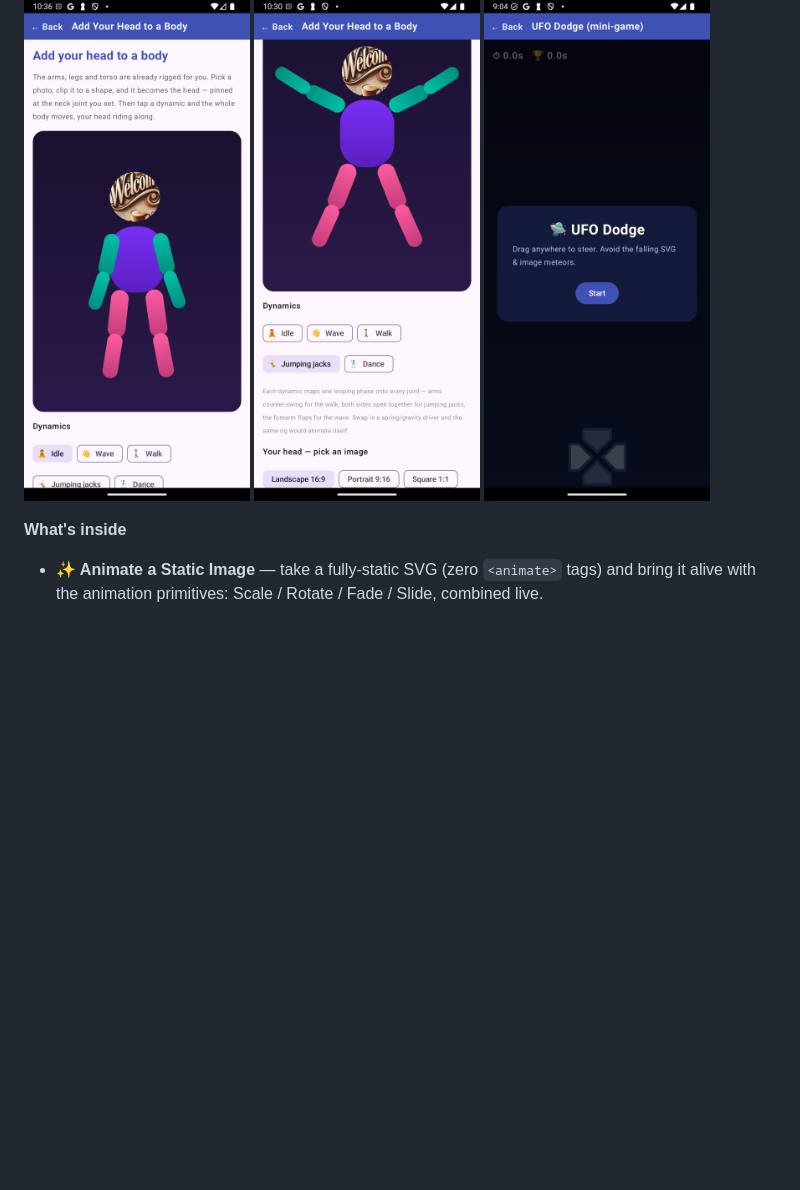
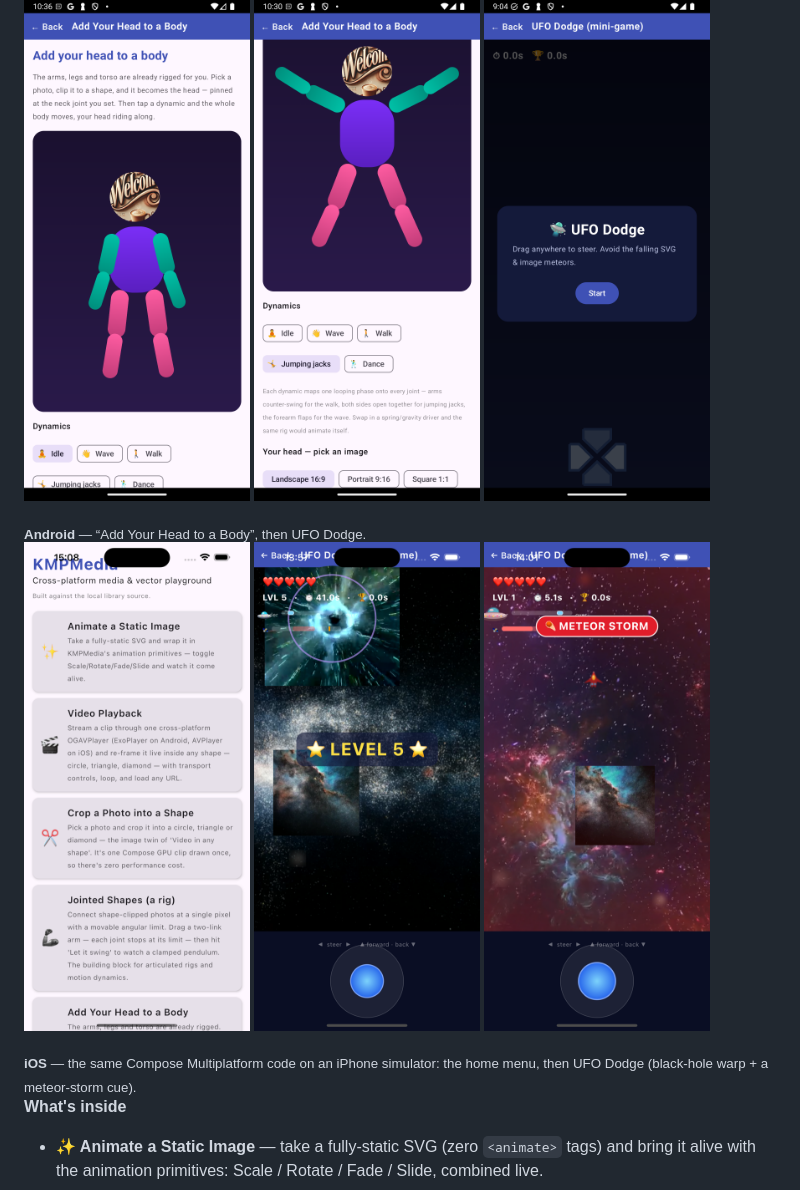
Before and after one commit to SolidKeyAB/kmpmedia, a Markdown page: README.md, the part around the change. Drawn GitHub-style; pictures changed too: demo-screenshots/demo_ios_home.png (added), demo-screenshots/demo_ios_storm.png (added), demo-screenshots/demo_ios_warp.png (added); blank space fills up the shorter version.

Commit message:
docs(readme): add iOS demo screenshots (cross-platform proof)
Add an iOS-simulator row to the 'See it running' section — home menu + UFO Dodge (black-hole warp + a meteor-storm cue) — captured on iPhone 16 Plus from the same Compose Multiplatform code, and label the existing row Android. PNGs downsized to 540px wide.

Co-Authored-By: Claude Opus 4.8 (1M context) <noreply@anthropic.com>

```diff
--- a/README.md
+++ b/README.md
@@ -46,6 +46,14 @@ KMPMedia ships with a full **Compose Multiplatform demo app** (Android + iOS) bu
   <img src="demo-screenshots/demo_body_rig_action.png" width="30%" alt="The rig mid jumping-jack, the photo head bobbing along" />
   <img src="demo-screenshots/demo_game_play.png" width="30%" alt="UFO Dodge — the mini-game built entirely from library primitives" />
 </p>
+<sub><b>Android</b> — “Add Your Head to a Body”, then UFO Dodge.</sub>
+
+<p>
+  <img src="demo-screenshots/demo_ios_home.png" width="30%" alt="The demo home menu running on an iOS simulator" />
+  <img src="demo-screenshots/demo_ios_warp.png" width="30%" alt="UFO Dodge on iOS — flying through the black-hole warp" />
+  <img src="demo-screenshots/demo_ios_storm.png" width="30%" alt="UFO Dodge on iOS — a meteor-storm cue firing" />
+</p>
+<sub><b>iOS</b> — the same Compose Multiplatform code on an iPhone simulator: the home menu, then UFO Dodge (black-hole warp + a meteor-storm cue).</sub>
 
 **What's inside**
 
```
